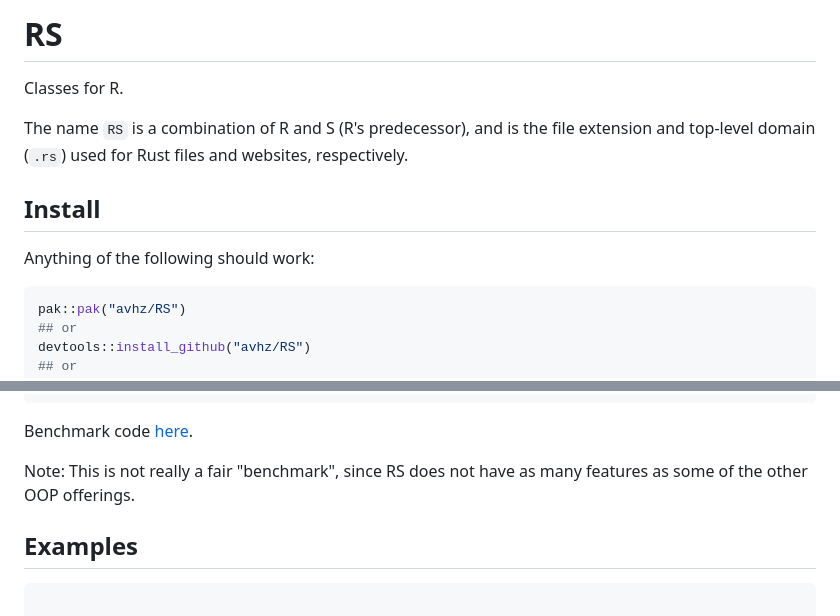
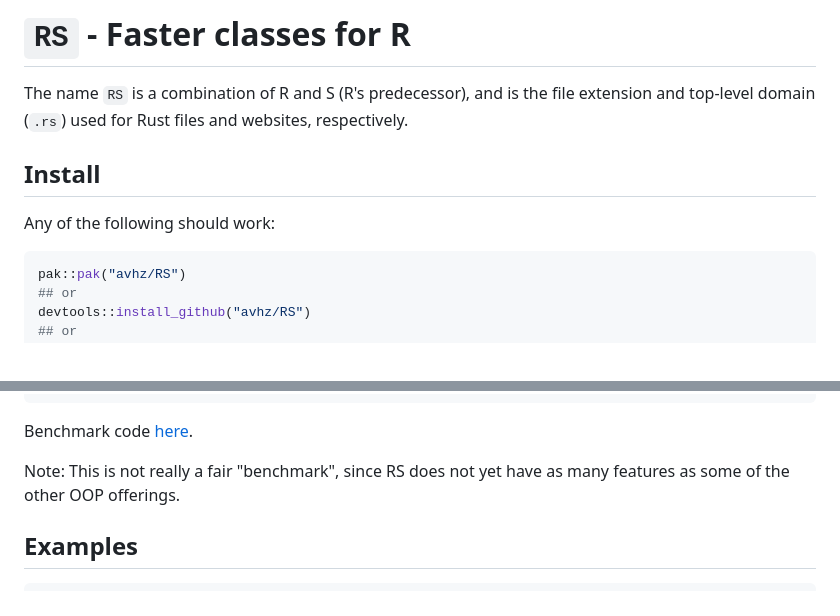
Before and after one commit to avhz/RS, a Markdown page: README.md, 2 parts joined by grey strips. Drawn GitHub-style.

````diff
--- a/README.md
+++ b/README.md
@@ -1,6 +1,4 @@
-# RS
-
-Classes for R.
+# `RS` - Faster classes for R
 
 The name `RS` is a combination of R and S (R's predecessor),
 and is the file extension and top-level domain (`.rs`)
@@ -8,7 +6,7 @@ used for Rust files and websites, respectively.
 
 ## Install
 
-Anything of the following should work:
+Any of the following should work:
 
 ```R
 pak::pak("avhz/RS")
@@ -32,12 +30,11 @@ Ref        94.05µs 97.25µs     9971.    47.4KB     40.0  9960    40    998.9ms
 Benchmark code [here](https://github.com/avhz/RS/blob/main/bench.R).
 
 Note: This is not really a fair "benchmark",
-since RS does not have as many features as some of the other OOP offerings.
+since RS does not yet have as many features as some of the other OOP offerings.
 
 ## Examples
 
 ```R
-
 Class(
     "Foo",
     # Fields
````
